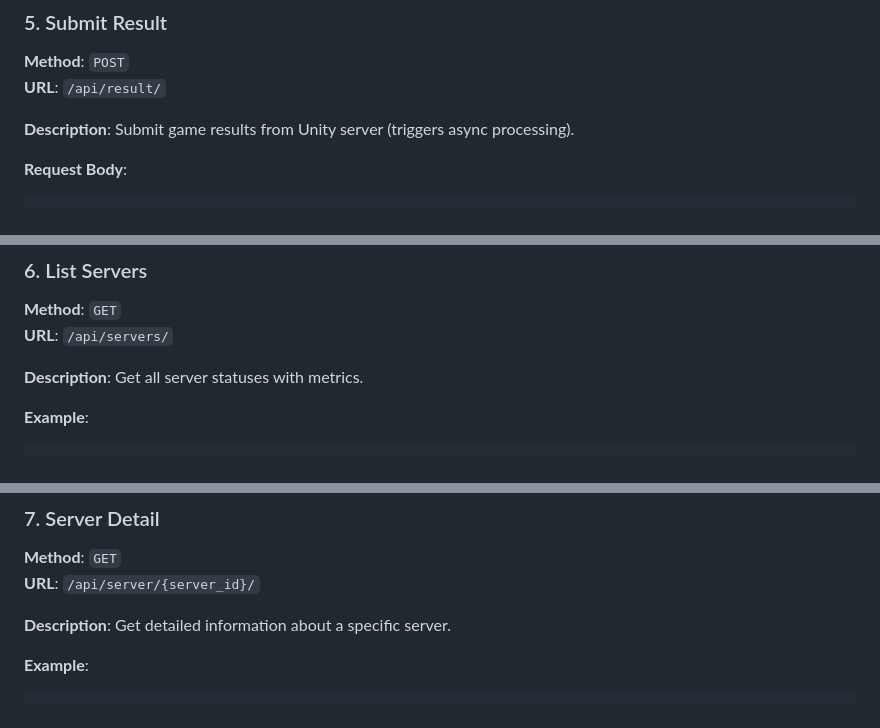
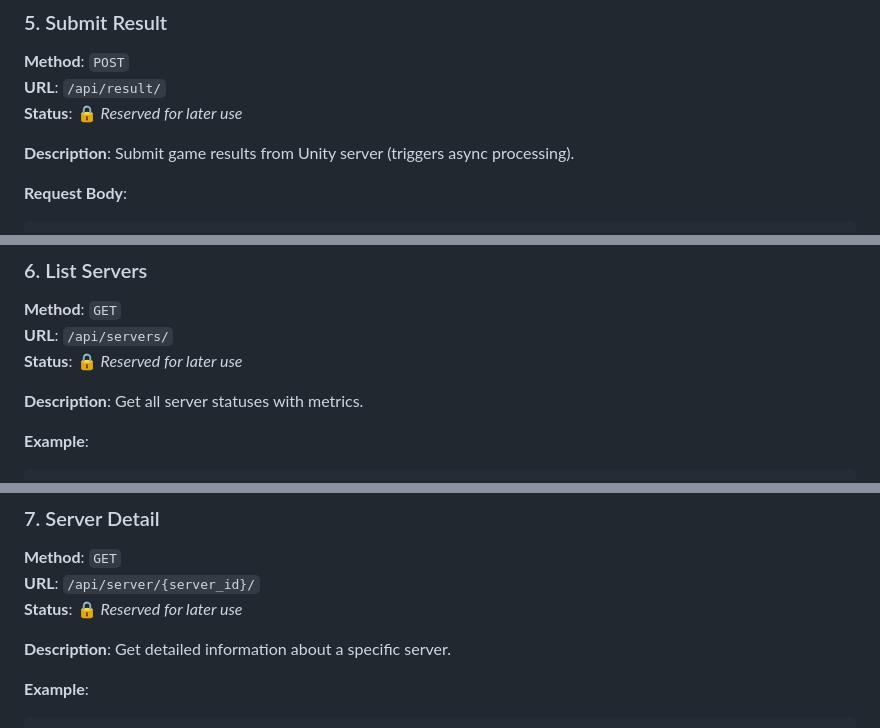
Before and after one commit to alamin-khalid/django-socket-with-unity, a Markdown page: API_DOCUMENTATION.md, 3 parts joined by grey strips. Drawn GitHub-style.

```diff
--- a/API_DOCUMENTATION.md
+++ b/API_DOCUMENTATION.md
@@ -229,6 +229,7 @@ curl -X DELETE http://127.0.0.1:8000/api/map/remove/planet_123/
 ### 5. Submit Result
 **Method**: `POST`
 **URL**: `/api/result/`
+**Status**: 🔒 *Reserved for later use*
 
 **Description**: Submit game results from Unity server (triggers async processing).
 
@@ -270,6 +271,7 @@ curl -X POST http://127.0.0.1:8000/api/result/ \
 ### 6. List Servers
 **Method**: `GET`
 **URL**: `/api/servers/`
+**Status**: 🔒 *Reserved for later use*
 
 **Description**: Get all server statuses with metrics.
 
@@ -308,6 +310,7 @@ curl http://127.0.0.1:8000/api/servers/
 ### 7. Server Detail
 **Method**: `GET`
 **URL**: `/api/server/{server_id}/`
+**Status**: 🔒 *Reserved for later use*
 
 **Description**: Get detailed information about a specific server.
 
```
Also changed, not shown: other parts of API_DOCUMENTATION.md (+1 -0 lines).
